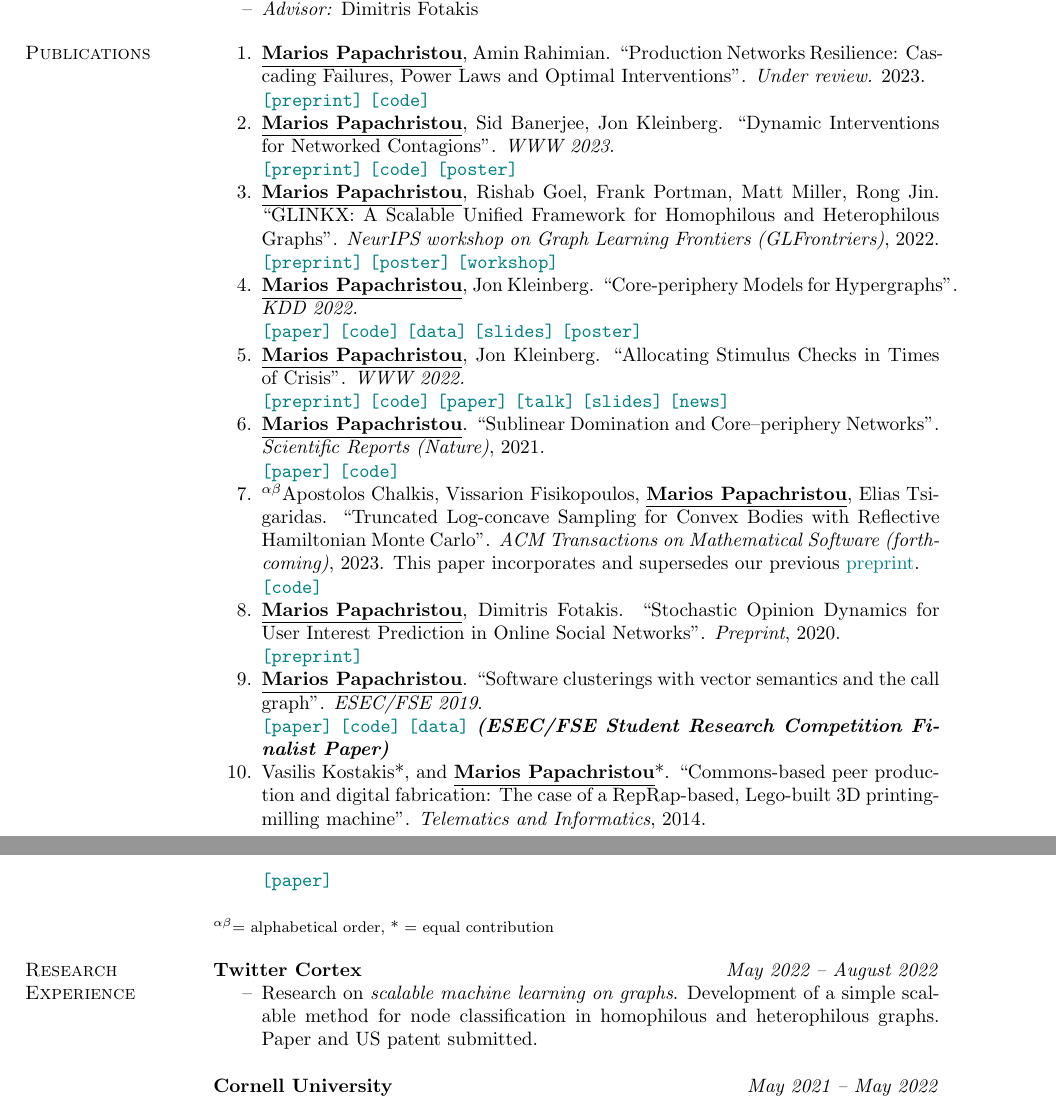
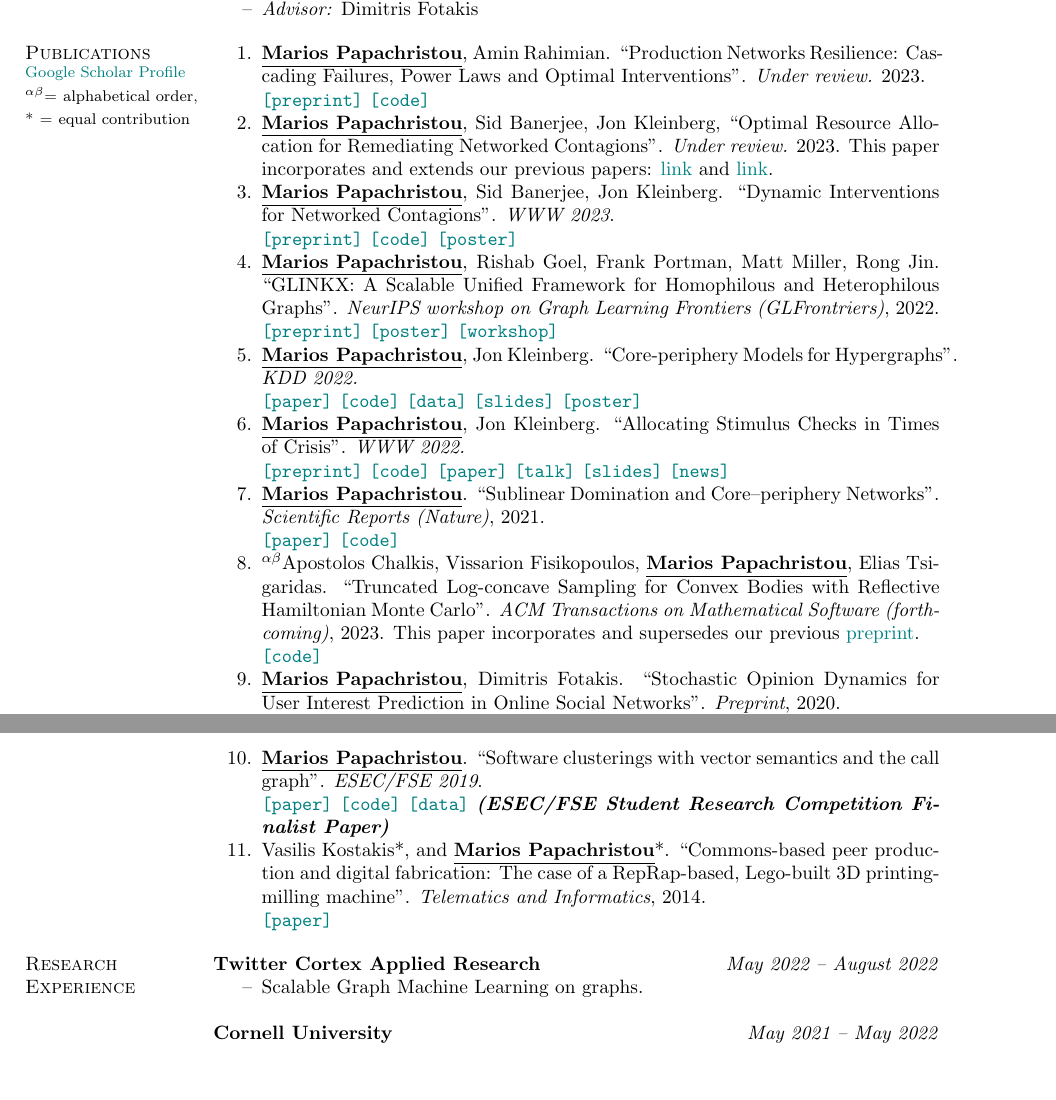
Before and after one commit to papachristoumarios/papachristoumarios.github.io, a LaTeX CV (cv/cv.tex): two parts of pages 1 and 2 of 3, joined at a grey line, cut so that both start at the same text, the shorter picture padded with empty space. Compiled offline with pdfLaTeX.

Commit message:
Update CV

```diff
--- a/cv/cv.tex
+++ b/cv/cv.tex
@@ -32,7 +33,7 @@
 \newcommand{\authorme}{\authorref{Marios Papachristou}}
 
 % Increase text height
-\textheight=680pt
+%\textheight=700pt
 
 \begin{document}
 
@@ -72,12 +73,16 @@ Diploma in ECE (\emph{GPA: 9.49/10.00}). Major: \emph{Computer Science}.
 
 \end{compactitem}
 
-\section{Publications}
+\section{Publications\\ {
+\footnotesize
+\textup{\href{https://scholar.google.gr/citations?user=T12JO3MAAAAJ&hl=en}{Google Scholar Profile}} \\\alphabeticalorder  = \textup{alphabetical order}, * = \textup{equal contribution}
+}}
 
-% See \href{https://scholar.google.gr/citations?user=T12JO3MAAAAJ&hl=en}{Google Scholar} for the full list. \medskip
+% See  for the full list. \medskip
 
 \begin{compactenum}
    \item \authorme, Amin Rahimian. ``Production Networks Resilience: Cascading Failures, Power Laws and Optimal Interventions''. \emph{Under review.} 2023. \\ \preprint{https://papers.ssrn.com/sol3/papers.cfm?abstract_id=4392226} \code{https://github.com/papachristoumarios/supply-chain-resilience}
+   \item \authorme, Sid Banerjee, Jon Kleinberg, ``Optimal Resource Allocation for Remediating Networked Contagions''. \emph{Under review.} 2023. This paper incorporates and extends our previous papers: \href{https://doi.org/10.1145/3485447.3512047}{link} and \href{https://arxiv.org/abs/2205.13394}{link}.
 
    \item \authorme, Sid Banerjee, Jon Kleinberg. ``Dynamic Interventions for Networked Contagions''. \emph{WWW 2023}. \\
 		\preprint{https://arxiv.org/abs/2205.13394} \code{https://github.com/papachristoumarios/dynamic-clearing} \poster{https://drive.google.com/file/d/1l0TCsoZNo3NoOOHsPSh1ofctXD4ivFir/view?usp=sharing}
@@ -95,16 +100,13 @@ Diploma in ECE (\emph{GPA: 9.49/10.00}). Major: \emph{Computer Science}.
 
 \end{compactenum}
 
-{
-\footnotesize
-\alphabeticalorder  = alphabetical order, * = equal contribution
-}
+
 
 \section{Research \\ Experience}
 
-\textbf{Twitter Cortex} \hfill \emph{May 2022 -- August 2022}
+\textbf{Twitter Cortex Applied Research} \hfill \emph{May 2022 -- August 2022}
 \begin{compactitem}
-\item[--] Research on \emph{scalable machine learning on graphs}. Development of a simple scalable method for node classification in homophilous and heterophilous graphs. Paper and US patent submitted.
+\item[--] Scalable Graph Machine Learning on graphs.
 \end{compactitem}
 
 \textbf{Cornell University} \hfill \emph{May 2021 -- May 2022}
```
Also changed, not shown: cv/cv.pdf, cv/cv.tex (1 more changed lines).
